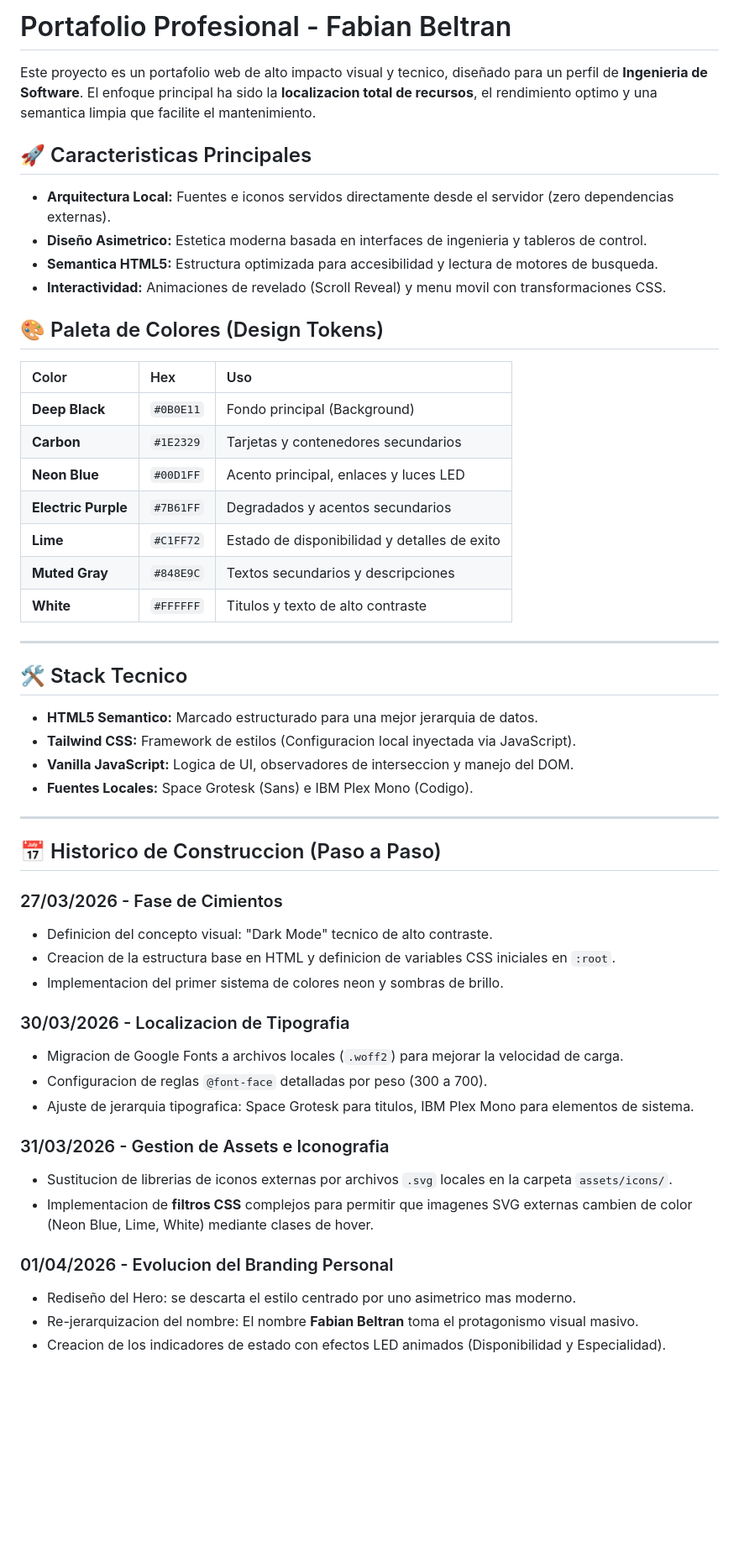
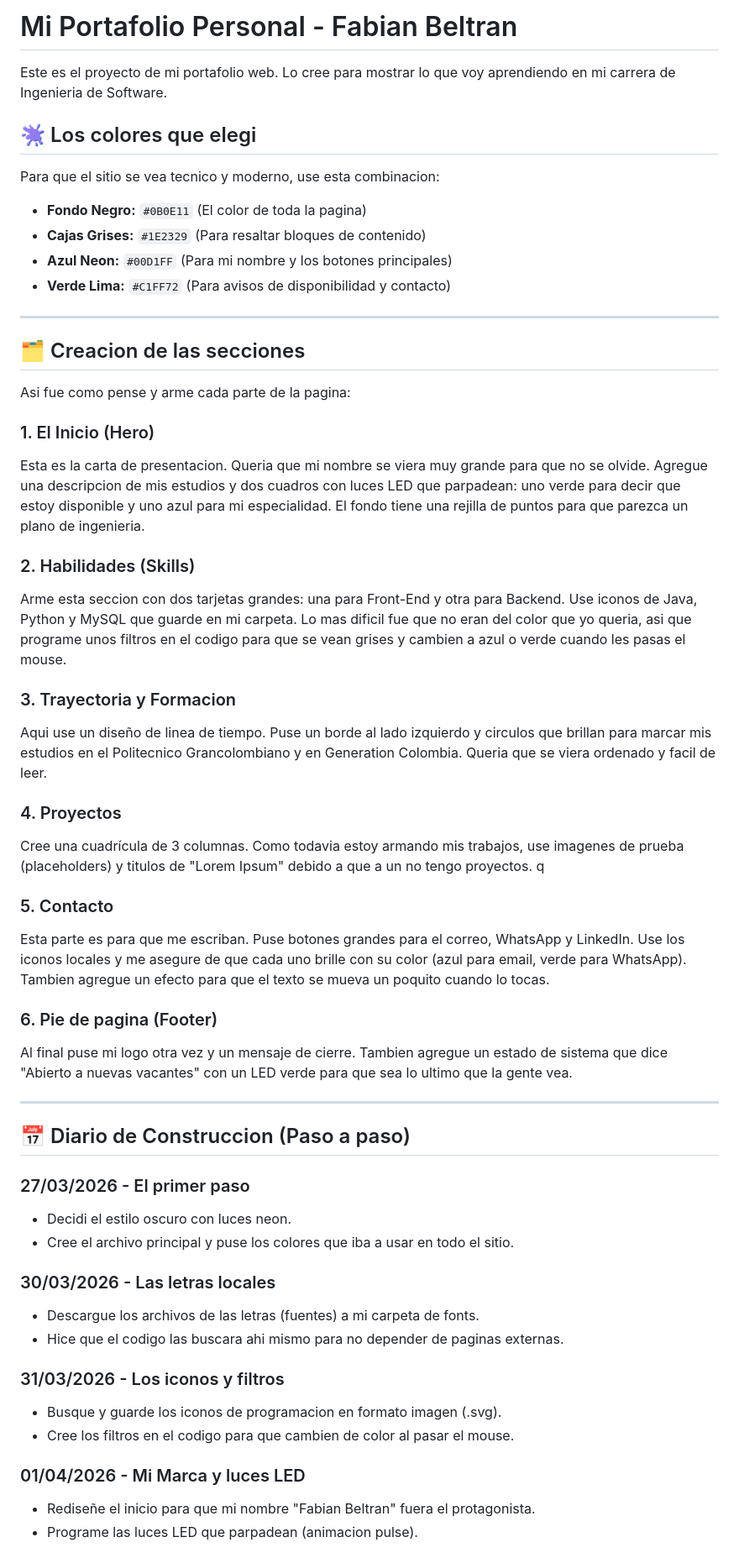
Before and after one commit to fabian1031/fabian-beltran-portafolio, a Markdown page: readme.md, the part around one of its changes. Shown at 84% size. GitHub-like rendering; blank space fills up the shorter version.

```diff
--- a/readme.md
+++ b/readme.md
@@ -1,55 +1,57 @@
-# Portafolio Profesional - Fabian Beltran
+# Mi Portafolio Personal - Fabian Beltran
 
-Este proyecto es un portafolio web de alto impacto visual y tecnico, diseñado para un perfil de **Ingenieria de Software**. El enfoque principal ha sido la **localizacion total de recursos**, el rendimiento optimo y una semantica limpia que facilite el mantenimiento.
+Este es el proyecto de mi portafolio web. Lo cree para mostrar lo que voy aprendiendo en mi carrera de Ingenieria de Software.
 
-## 🚀 Caracteristicas Principales
+## 🫟 Los colores que elegi
 
-- **Arquitectura Local:** Fuentes e iconos servidos directamente desde el servidor (zero dependencias externas).
-- **Diseño Asimetrico:** Estetica moderna basada en interfaces de ingenieria y tableros de control.
-- **Semantica HTML5:** Estructura optimizada para accesibilidad y lectura de motores de busqueda.
-- **Interactividad:** Animaciones de revelado (Scroll Reveal) y menu movil con transformaciones CSS.
+Para que el sitio se vea tecnico y moderno, use esta combinacion:
 
-## 🎨 Paleta de Colores (Design Tokens)
-
-| Color | Hex | Uso |
-| :--- | :--- | :--- |
-| **Deep Black** | `#0B0E11` | Fondo principal (Background) |
-| **Carbon** | `#1E2329` | Tarjetas y contenedores secundarios |
-| **Neon Blue** | `#00D1FF` | Acento principal, enlaces y luces LED |
-| **Electric Purple** | `#7B61FF` | Degradados y acentos secundarios |
-| **Lime** | `#C1FF72` | Estado de disponibilidad y detalles de exito |
-| **Muted Gray** | `#848E9C` | Textos secundarios y descripciones |
-| **White** | `#FFFFFF` | Titulos y texto de alto contraste |
+- **Fondo Negro:** `#0B0E11` (El color de toda la pagina)
+- **Cajas Grises:** `#1E2329` (Para resaltar bloques de contenido)
+- **Azul Neon:** `#00D1FF` (Para mi nombre y los botones principales)
+- **Verde Lima:** `#C1FF72` (Para avisos de disponibilidad y contacto)
 
 ---
 
-## 🛠️ Stack Tecnico
+## 🗂️ Creacion de las secciones
 
-- **HTML5 Semantico:** Marcado estructurado para una mejor jerarquia de datos.
-- **Tailwind CSS:** Framework de estilos (Configuracion local inyectada via JavaScript).
-- **Vanilla JavaScript:** Logica de UI, observadores de interseccion y manejo del DOM.
-- **Fuentes Locales:** Space Grotesk (Sans) e IBM Plex Mono (Codigo).
+Asi fue como pense y arme cada parte de la pagina:
+
+### 1. El Inicio (Hero)
+Esta es la carta de presentacion. Queria que mi nombre se viera muy grande para que no se olvide. Agregue una descripcion de mis estudios y dos cuadros con luces LED que parpadean: uno verde para decir que estoy disponible y uno azul para mi especialidad. El fondo tiene una rejilla de puntos para que parezca un plano de ingenieria.
+
+### 2. Habilidades (Skills)
+Arme esta seccion con dos tarjetas grandes: una para Front-End y otra para Backend. Use iconos de Java, Python y MySQL que guarde en mi carpeta. Lo mas dificil fue que no eran del color que yo queria, asi que programe unos filtros en el codigo para que se vean grises y cambien a azul o verde cuando les pasas el mouse.
+
+### 3. Trayectoria y Formacion
+Aqui use un diseño de linea de tiempo. Puse un borde al lado izquierdo y circulos que brillan para marcar mis estudios en el Politecnico Grancolombiano y en Generation Colombia. Queria que se viera ordenado y facil de leer.
+
+### 4. Proyectos
+Cree una cuadrícula de 3 columnas. Como todavia estoy armando mis trabajos, use imagenes de prueba (placeholders) y titulos de "Lorem Ipsum" debido a que a un no tengo proyectos. q
+
+### 5. Contacto
+Esta parte es para que me escriban. Puse botones grandes para el correo, WhatsApp y LinkedIn. Use los iconos locales y me asegure de que cada uno brille con su color (azul para email, verde para WhatsApp). Tambien agregue un efecto para que el texto se mueva un poquito cuando lo tocas.
+
+### 6. Pie de pagina (Footer)
+Al final puse mi logo otra vez y un mensaje de cierre. Tambien agregue un estado de sistema que dice "Abierto a nuevas vacantes" con un LED verde para que sea lo ultimo que la gente vea.
 
 ---
 
-## 📅 Historico de Construccion (Paso a Paso)
+## 📅 Diario de Construccion (Paso a paso)
 
-### 27/03/2026 - Fase de Cimientos
-- Definicion del concepto visual: "Dark Mode" tecnico de alto contraste.
-- Creacion de la estructura base en HTML y definicion de variables CSS iniciales en `:root`.
-- Implementacion del primer sistema de colores neon y sombras de brillo.
+### 27/03/2026 - El primer paso
+- Decidi el estilo oscuro con luces neon.
+- Cree el archivo principal y puse los colores que iba a usar en todo el sitio.
 
-### 30/03/2026 - Localizacion de Tipografia
-- Migracion de Google Fonts a archivos locales (`.woff2`) para mejorar la velocidad de carga.
-- Configuracion de reglas `@font-face` detalladas por peso (300 a 700).
-- Ajuste de jerarquia tipografica: Space Grotesk para titulos, IBM Plex Mono para elementos de sistema.
+### 30/03/2026 - Las letras locales
+- Descargue los archivos de las letras (fuentes) a mi carpeta de fonts.
+- Hice que el codigo las buscara ahi mismo para no depender de paginas externas.
 
-### 31/03/2026 - Gestion de Assets e Iconografia
-- Sustitucion de librerias de iconos externas por archivos `.svg` locales en la carpeta `assets/icons/`.
-- Implementacion de **filtros CSS** complejos para permitir que imagenes SVG externas cambien de color (Neon Blue, Lime, White) mediante clases de hover.
+### 31/03/2026 - Los iconos y filtros
+- Busque y guarde los iconos de programacion en formato imagen (.svg).
+- Cree los filtros en el codigo para que cambien de color al pasar el mouse.
 
-### 01/04/2026 - Evolucion del Branding Personal
-- Rediseño del Hero: se descarta el estilo centrado por uno asimetrico mas moderno.
-- Re-jerarquizacion del nombre: El nombre **Fabian Beltran** toma el protagonismo visual masivo.
-- Creacion de los indicadores de estado con efectos LED animados (Disponibilidad y Especialidad).
+### 01/04/2026 - Mi Marca y luces LED
+- Rediseñe el inicio para que mi nombre "Fabian Beltran" fuera el protagonista.
+- Programe las luces LED que parpadean (animacion pulse).
 
```
Also changed, not shown: other parts of readme.md (+12 -15 lines).
